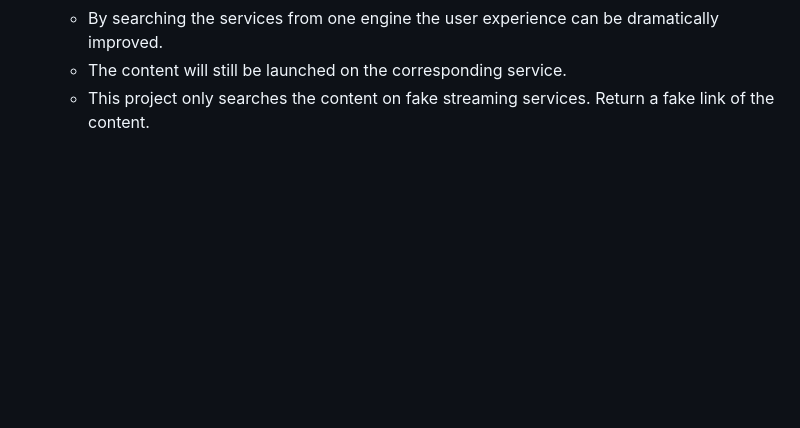
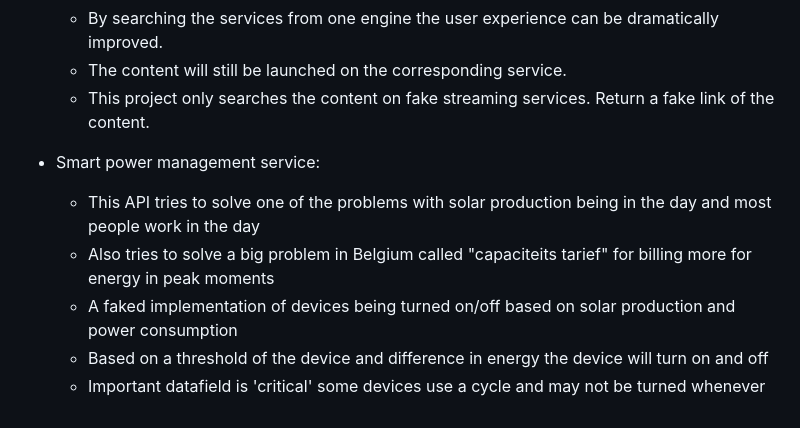
Before and after one commit to VerbruggenD/Cloud_comp_tasks, a Markdown page: README.md, the part around the change. Drawn GitHub-style; blank space fills up the shorter version.

```diff
--- a/README.md
+++ b/README.md
@@ -78,3 +78,10 @@ The individual pull requests are available in the readmes of the projects. The s
   - By searching the services from one engine the user experience can be dramatically improved.
   - The content will still be launched on the corresponding service.
   - This project only searches the content on fake streaming services. Return a fake link of the content.
+
+- Smart power management service:
+  - This API tries to solve one of the problems with solar production being in the day and most people work in the day
+  - Also tries to solve a big problem in Belgium called "capaciteits tarief" for billing more for energy in peak moments
+  - A faked implementation of devices being turned on/off based on solar production and power consumption
+  - Based on a threshold of the device and difference in energy the device will turn on and off
+  - Important datafield is 'critical' some devices use a cycle and may not be turned whenever
```
